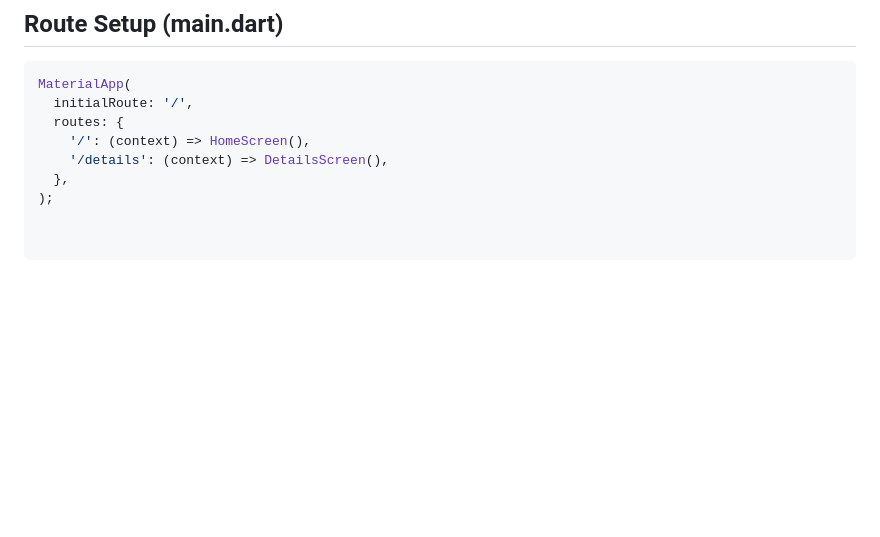
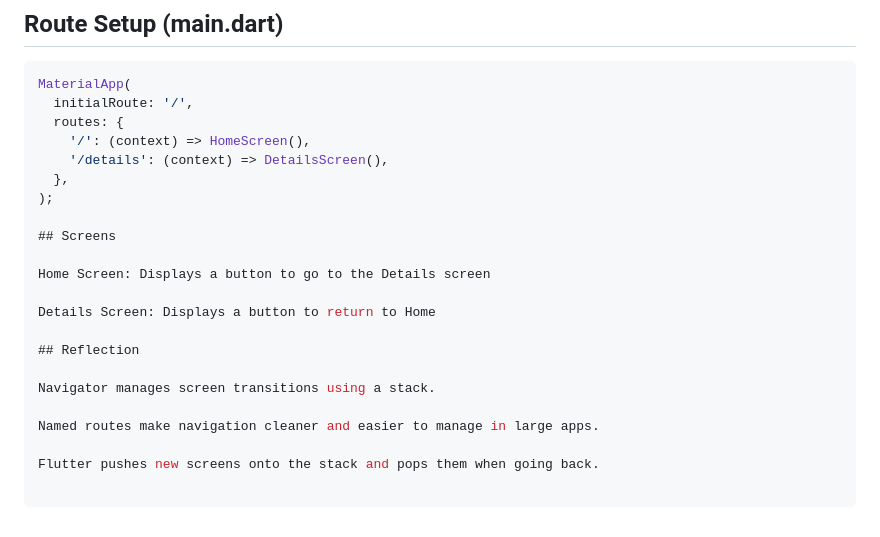
Before and after one commit to kalviumcommunity/S75-0226-SafeStride-Flutter-FireBase-GoogleCloud, a Markdown page: README.md, the part around the change. Rendered like a GitHub page; blank space fills up the shorter version.

Commit message:
feat: implemented multi-screen navigation using Navigator and routes

```diff
--- a/README.md
+++ b/README.md
@@ -364,3 +364,17 @@ MaterialApp(
     '/details': (context) => DetailsScreen(),
   },
 );
+
+## Screens
+
+Home Screen: Displays a button to go to the Details screen
+
+Details Screen: Displays a button to return to Home
+
+## Reflection
+
+Navigator manages screen transitions using a stack.
+
+Named routes make navigation cleaner and easier to manage in large apps.
+
+Flutter pushes new screens onto the stack and pops them when going back.
```
